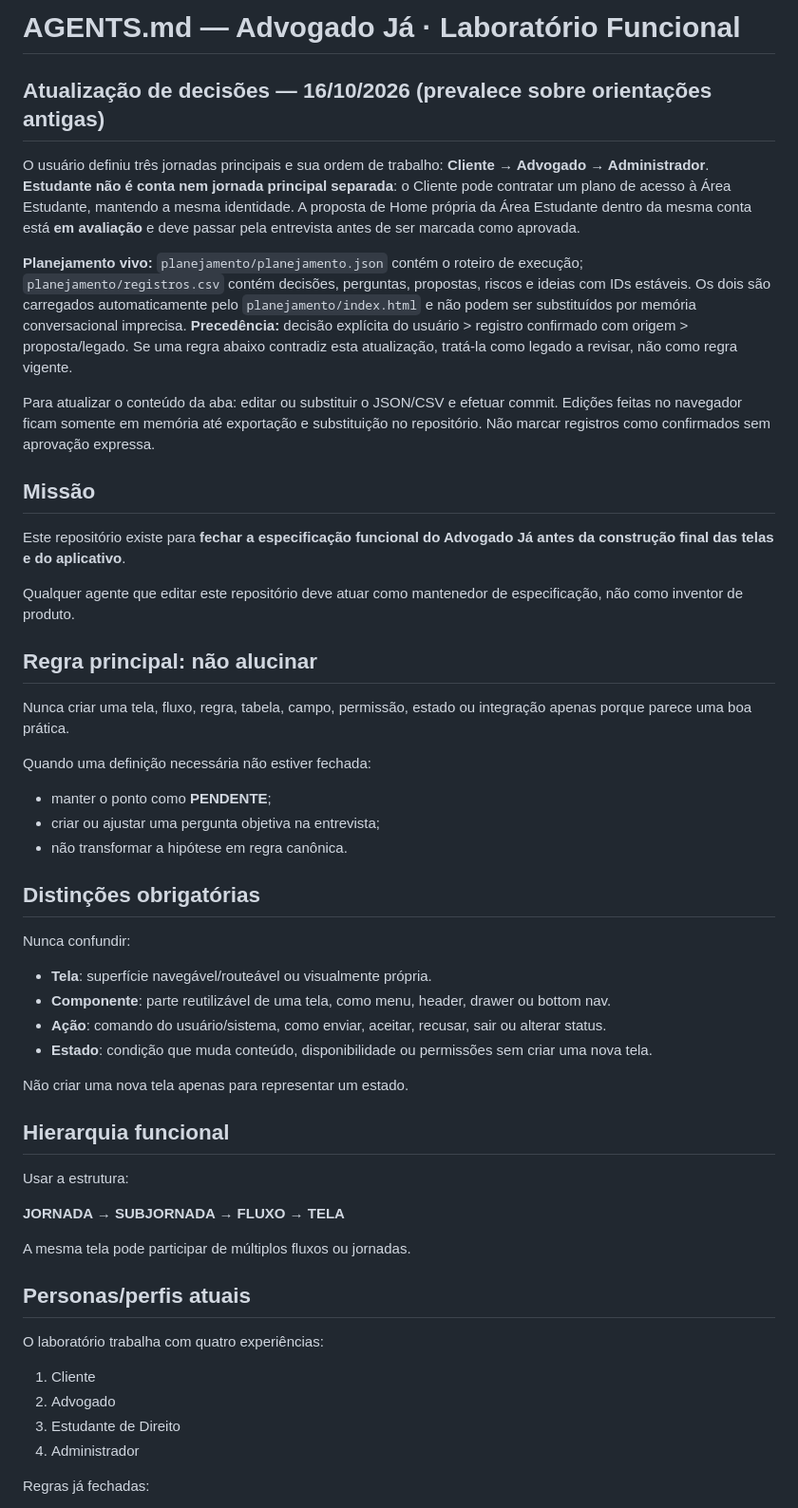
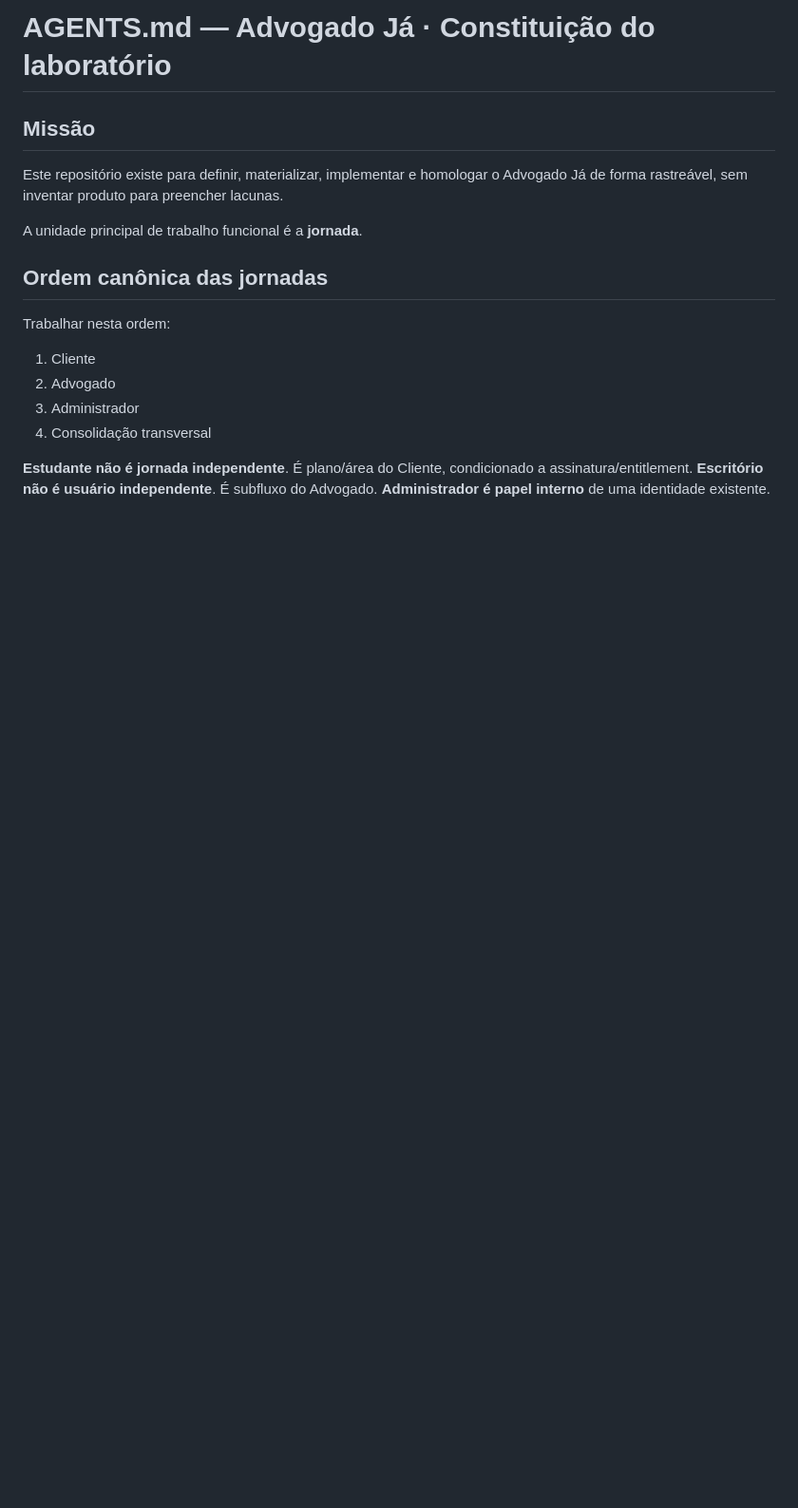
Before and after one commit to Familiar-ero-luizjr/labadv, a Markdown page: AGENTS.md, the part around one of its changes. Shown at 95% size. Rendered like a GitHub page; blank space fills up the shorter version.

```diff
--- a/AGENTS.md
+++ b/AGENTS.md
@@ -1,59 +1,21 @@
-# AGENTS.md — Advogado Já · Laboratório Funcional
-
-## Atualização de decisões — 16/10/2026 (prevalece sobre orientações antigas)
-
-O usuário definiu três jornadas principais e sua ordem de trabalho: **Cliente → Advogado → Administrador**.
-**Estudante não é conta nem jornada principal separada**: o Cliente pode contratar um plano de acesso à Área Estudante, mantendo a mesma identidade.
-A proposta de Home própria da Área Estudante dentro da mesma conta está **em avaliação** e deve passar pela entrevista antes de ser marcada como aprovada.
-
-**Planejamento vivo:** `planejamento/planejamento.json` contém o roteiro de execução; `planejamento/registros.csv` contém decisões, perguntas, propostas, riscos e ideias com IDs estáveis. Os dois são carregados automaticamente pelo `planejamento/index.html` e não podem ser substituídos por memória conversacional imprecisa.
-**Precedência:** decisão explícita do usuário > registro confirmado com origem > proposta/legado. Se uma regra abaixo contradiz esta atualização, tratá-la como legado a revisar, não como regra vigente.
-
-Para atualizar o conteúdo da aba: editar ou substituir o JSON/CSV e efetuar commit. Edições feitas no navegador ficam somente em memória até exportação e substituição no repositório. Não marcar registros como confirmados sem aprovação expressa.
+# AGENTS.md — Advogado Já · Constituição do laboratório
 
 ## Missão
 
-Este repositório existe para **fechar a especificação funcional do Advogado Já antes da construção final das telas e do aplicativo**.
+Este repositório existe para definir, materializar, implementar e homologar o Advogado Já de forma rastreável, sem inventar produto para preencher lacunas.
 
-Qualquer agente que editar este repositório deve atuar como mantenedor de especificação, não como inventor de produto.
+A unidade principal de trabalho funcional é a **jornada**.
 
-## Regra principal: não alucinar
+## Ordem canônica das jornadas
 
-Nunca criar uma tela, fluxo, regra, tabela, campo, permissão, estado ou integração apenas porque parece uma boa prática.
-
-Quando uma definição necessária não estiver fechada:
-
-- manter o ponto como **PENDENTE**;
-- criar ou ajustar uma pergunta objetiva na entrevista;
-- não transformar a hipótese em regra canônica.
-
-## Distinções obrigatórias
-
-Nunca confundir:
-
-- **Tela**: superfície navegável/routeável ou visualmente própria.
-- **Componente**: parte reutilizável de uma tela, como menu, header, drawer ou bottom nav.
-- **Ação**: comando do usuário/sistema, como enviar, aceitar, recusar, sair ou alterar status.
-- **Estado**: condição que muda conteúdo, disponibilidade ou permissões sem criar uma nova tela.
-
-Não criar uma nova tela apenas para representar um estado.
-
-## Hierarquia funcional
-
-Usar a estrutura:
-
-**JORNADA → SUBJORNADA → FLUXO → TELA**
-
-A mesma tela pode participar de múltiplos fluxos ou jornadas.
-
-## Personas/perfis atuais
-
-O laboratório trabalha com quatro experiências:
+Trabalhar nesta ordem:
 
 1. Cliente
 2. Advogado
-3. Estudante de Direito
-4. Administrador
+3. Administrador
+4. Consolidação transversal
 
-Regras já fechadas:
+**Estudante não é jornada independente**. É plano/área do Cliente, condicionado a assinatura/entitlement.
+**Escritório não é usuário independente**. É subfluxo do Advogado.
+**Administrador é papel interno** de uma identidade existente.
 
```
Also changed, not shown: other parts of AGENTS.md (+77 -165 lines).
